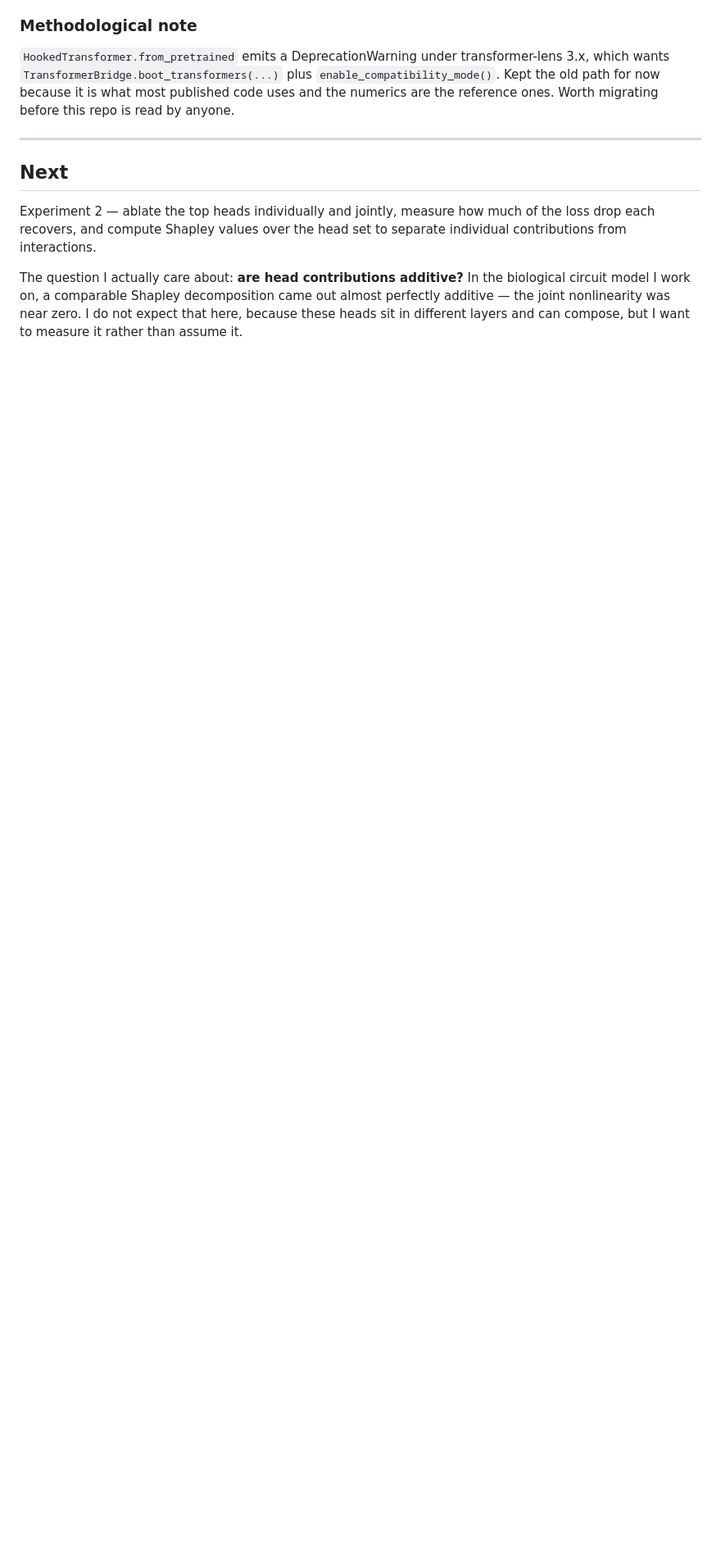
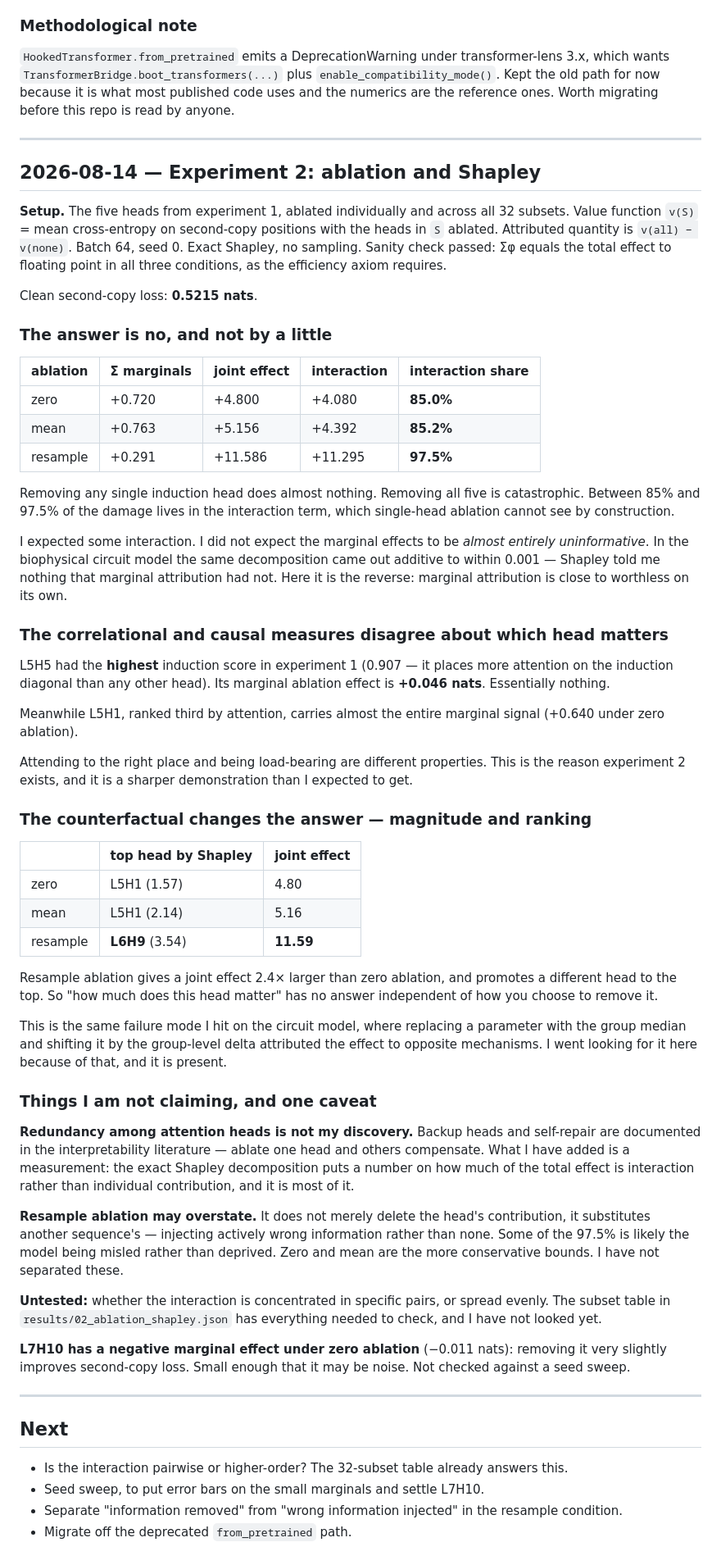
Before and after one commit to paulapeixotomoledo/interp-induction-shapley, a Markdown page: NOTES.md, the part around the change. Shown: that part at 82% size. GitHub-like rendering; blank space fills up the shorter version.

```diff
--- a/NOTES.md
+++ b/NOTES.md
@@ -75,14 +75,94 @@ migrating before this repo is read by anyone.
 
 ---
 
+## 2026-08-14 — Experiment 2: ablation and Shapley
+
+**Setup.** The five heads from experiment 1, ablated individually and across all
+32 subsets. Value function `v(S)` = mean cross-entropy on second-copy positions
+with the heads in `S` ablated. Attributed quantity is `v(all) − v(none)`. Batch
+64, seed 0. Exact Shapley, no sampling. Sanity check passed: Σφ equals the total
+effect to floating point in all three conditions, as the efficiency axiom
+requires.
+
+Clean second-copy loss: **0.5215 nats**.
+
+### The answer is no, and not by a little
+
+| ablation | Σ marginals | joint effect | interaction | interaction share |
+|---|---|---|---|---|
+| zero | +0.720 | +4.800 | +4.080 | **85.0%** |
+| mean | +0.763 | +5.156 | +4.392 | **85.2%** |
+| resample | +0.291 | +11.586 | +11.295 | **97.5%** |
+
+Removing any single induction head does almost nothing. Removing all five is
+catastrophic. Between 85% and 97.5% of the damage lives in the interaction term,
+which single-head ablation cannot see by construction.
+
+I expected some interaction. I did not expect the marginal effects to be
+*almost entirely uninformative*. In the biophysical circuit model the same
+decomposition came out additive to within 0.001 — Shapley told me nothing that
+marginal attribution had not. Here it is the reverse: marginal attribution is
+close to worthless on its own.
+
+### The correlational and causal measures disagree about which head matters
+
+L5H5 had the **highest** induction score in experiment 1 (0.907 — it places more
+attention on the induction diagonal than any other head). Its marginal ablation
+effect is **+0.046 nats**. Essentially nothing.
+
+Meanwhile L5H1, ranked third by attention, carries almost the entire marginal
+signal (+0.640 under zero ablation).
+
+Attending to the right place and being load-bearing are different properties.
+This is the reason experiment 2 exists, and it is a sharper demonstration than I
+expected to get.
+
+### The counterfactual changes the answer — magnitude and ranking
+
+| | top head by Shapley | joint effect |
+|---|---|---|
+| zero | L5H1 (1.57) | 4.80 |
+| mean | L5H1 (2.14) | 5.16 |
+| resample | **L6H9** (3.54) | **11.59** |
+
+Resample ablation gives a joint effect 2.4× larger than zero ablation, and
+promotes a different head to the top. So "how much does this head matter" has no
+answer independent of how you choose to remove it.
+
+This is the same failure mode I hit on the circuit model, where replacing a
+parameter with the group median and shifting it by the group-level delta
+attributed the effect to opposite mechanisms. I went looking for it here because
+of that, and it is present.
+
+### Things I am not claiming, and one caveat
+
+**Redundancy among attention heads is not my discovery.** Backup heads and
+self-repair are documented in the interpretability literature — ablate one head
+and others compensate. What I have added is a measurement: the exact Shapley
+decomposition puts a number on how much of the total effect is interaction
+rather than individual contribution, and it is most of it.
+
+**Resample ablation may overstate.** It does not merely delete the head's
+contribution, it substitutes another sequence's — injecting actively wrong
+information rather than none. Some of the 97.5% is likely the model being misled
+rather than deprived. Zero and mean are the more conservative bounds. I have not
+separated these.
+
+**Untested:** whether the interaction is concentrated in specific pairs, or
+spread evenly. The subset table in `results/02_ablation_shapley.json` has
+everything needed to check, and I have not looked yet.
+
+**L7H10 has a negative marginal effect under zero ablation** (−0.011 nats):
+removing it very slightly improves second-copy loss. Small enough that it may be
+noise. Not checked against a seed sweep.
+
+---
+
 ## Next
 
-Experiment 2 — ablate the top heads individually and jointly, measure how much
-of the loss drop each recovers, and compute Shapley values over the head set to
-separate individual contributions from interactions.
-
-The question I actually care about: **are head contributions additive?** In the
-biological circuit model I work on, a comparable Shapley decomposition came out
-almost perfectly additive — the joint nonlinearity was near zero. I do not
-expect that here, because these heads sit in different layers and can compose,
-but I want to measure it rather than assume it.
+- Is the interaction pairwise or higher-order? The 32-subset table already
+  answers this.
+- Seed sweep, to put error bars on the small marginals and settle L7H10.
+- Separate "information removed" from "wrong information injected" in the
+  resample condition.
+- Migrate off the deprecated `from_pretrained` path.
```
Also changed, not shown: README.md (+50 -7 lines), results/additivity_check.png (added), results/attribution_by_head.png (added), 2 other files.
